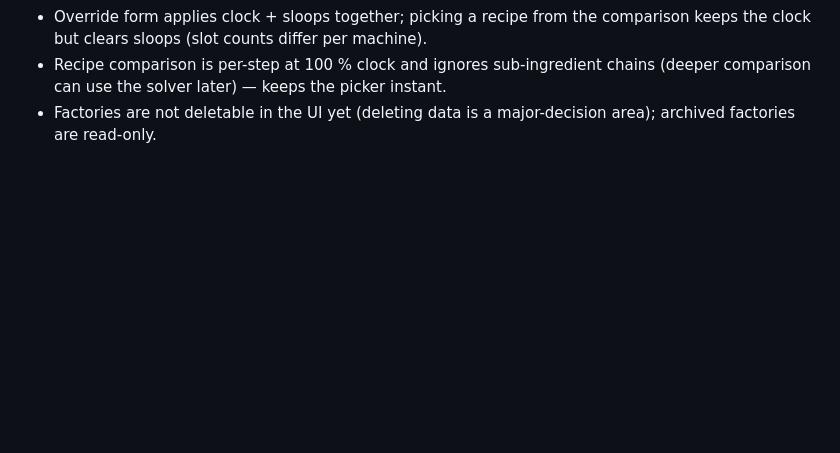
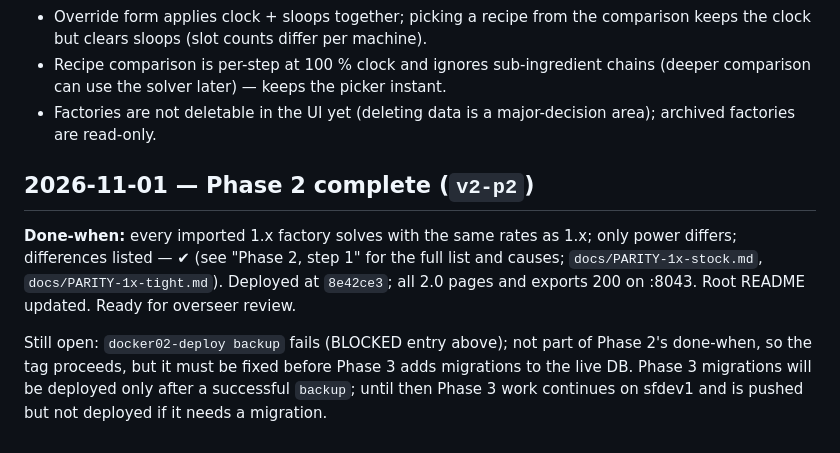
Before and after one commit to McKenning/sf-planner, a Markdown page: v2/docs/PROGRESS.md, the part around the change. GitHub-like rendering; blank space fills up the shorter version.

```diff
--- a/v2/docs/PROGRESS.md
+++ b/v2/docs/PROGRESS.md
@@ -82,3 +82,9 @@ BLOCKED: `docker02-deploy backup` fails with "mkdir: Permission denied" — need
 - Override form applies clock + sloops together; picking a recipe from the comparison keeps the clock but clears sloops (slot counts differ per machine).
 - Recipe comparison is per-step at 100 % clock and ignores sub-ingredient chains (deeper comparison can use the solver later) — keeps the picker instant.
 - Factories are not deletable in the UI yet (deleting data is a major-decision area); archived factories are read-only.
+
+## 2026-11-01 — Phase 2 complete (`v2-p2`)
+
+**Done-when:** every imported 1.x factory solves with the same rates as 1.x; only power differs; differences listed — ✔ (see "Phase 2, step 1" for the full list and causes; `docs/PARITY-1x-stock.md`, `docs/PARITY-1x-tight.md`). Deployed at `8e42ce3`; all 2.0 pages and exports 200 on :8043. Root README updated. Ready for overseer review.
+
+Still open: `docker02-deploy backup` fails (BLOCKED entry above); not part of Phase 2's done-when, so the tag proceeds, but it must be fixed before Phase 3 adds migrations to the live DB. Phase 3 migrations will be deployed only after a successful `backup`; until then Phase 3 work continues on sfdev1 and is pushed but not deployed if it needs a migration.
```
Also changed, not shown: README.md (+1 -0 lines).
